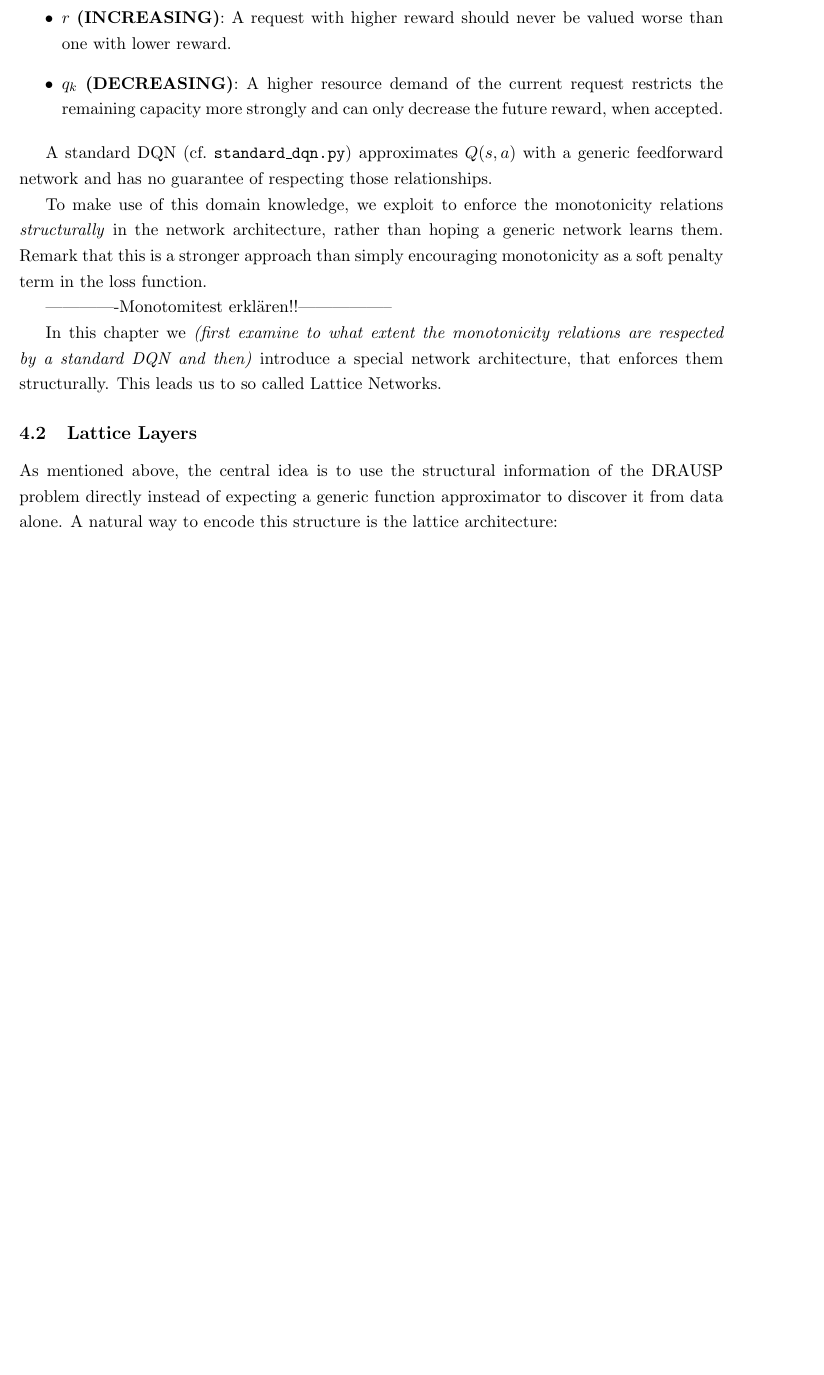
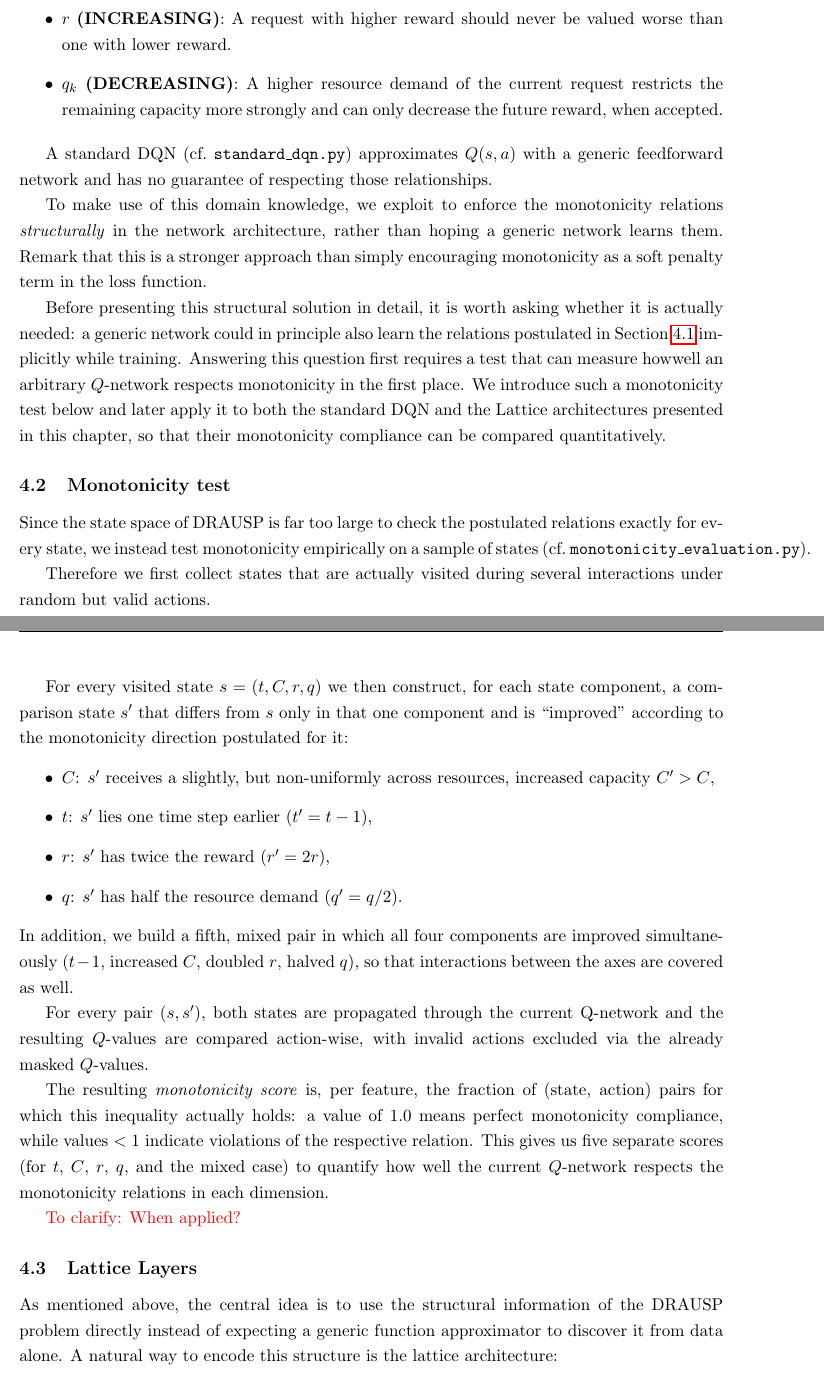
Before and after one commit to FelixFritz02/CI-Programming-Project-SS26, a LaTeX document (Bericht/main.tex, which reads Bericht/sections/monotonicty.tex): part of page 16 of 25 before the commit and two parts of pages 16 and 17 of 26 after it, the two joined at a grey line, cut so that both start at the same text, the shorter picture padded with empty space. Compiled offline with pdfLaTeX.

Commit message:
include monotonicity test

```diff
--- a/Bericht/sections/monotonicty.tex
+++ b/Bericht/sections/monotonicty.tex
@@ -20,12 +21,29 @@ network and has no guarantee of respecting those relationships.
 
 To make use of this domain knowledge, we exploit to enforce the monotonicity relations \textit{structurally} in the network architecture, rather than hoping a generic network learns them. Remark that this is a stronger approach than simply encouraging monotonicity as a soft penalty term in the loss function.
 
--------------Monotomitest erklären!!-----------------
+Before presenting this structural solution in detail, it is worth asking whether it is actually needed: a generic network could in principle also learn the relations postulated in Section~\ref{subsec:monotonicity} implicitly while training. Answering this question first requires a test that can measure howwell an arbitrary $Q$-network respects monotonicity in the first place. We introduce such a monotonicity test below and later apply it to both the standard DQN and the Lattice architectures presented in this chapter, so that their monotonicity compliance can be compared quantitatively.
 
+\subsection{Monotonicity test}
+\label{subsec:monotonicity-test}
 
-In this chapter we \textit{(first examine to what extent the monotonicity relations are respected by a standard DQN and then)} introduce a special network architecture, that enforces them structurally. This leads us to so called Lattice Networks.
+Since the state space of \ac{drausp} is far too large to check the postulated relations exactly for every state, we instead test monotonicity empirically on a sample of states (cf.\ \texttt{monotonicity\_evaluation.py}).
 
+Therefore we first collect states that are actually visited during several interactions under random but valid actions.
 
+For every visited state $s=(t,C,r,q)$ we then construct, for each state component, a comparison state $s'$ that differs from $s$ only in that one component and is ``improved'' according to the monotonicity direction postulated for it:
+\begin{itemize}
+  \item $C$: $s'$ receives a slightly, but non-uniformly across resources, increased capacity $C' > C$,
+  \item $t$: $s'$ lies one time step earlier ($t' = t-1$),
+  \item $r$: $s'$ has twice the reward ($r' = 2r$),
+  \item $q$: $s'$ has half the resource demand ($q' = q/2$).
+\end{itemize}
+In addition, we build a fifth, mixed pair in which all four components are improved simultaneously ($t-1$, increased $C$, doubled $r$, halved $q$), so that interactions between the axes are covered as well.
+
+For every pair $(s,s')$, both states are propagated through the current Q-network and the resulting $Q$-values are compared action-wise, with invalid actions excluded via the already masked $Q$-values.
+
+The resulting \emph{monotonicity score} is, per feature, the fraction of (state, action) pairs for which this inequality actually holds: a value of $1.0$ means perfect monotonicity compliance, while values $<1$ indicate violations of the respective relation. This gives us five separate scores (for $t$, $C$, $r$, $q$, and the mixed case) to quantify how well the current $Q$-network respects the monotonicity relations in each dimension.
+
+\textcolor{red}{To clarify: When applied?}
 \subsection{Lattice Layers}
 \label{subsec:lattice}
 
```
Also changed, not shown: Bericht/sections/monotonicty.tex (1 more changed lines).
